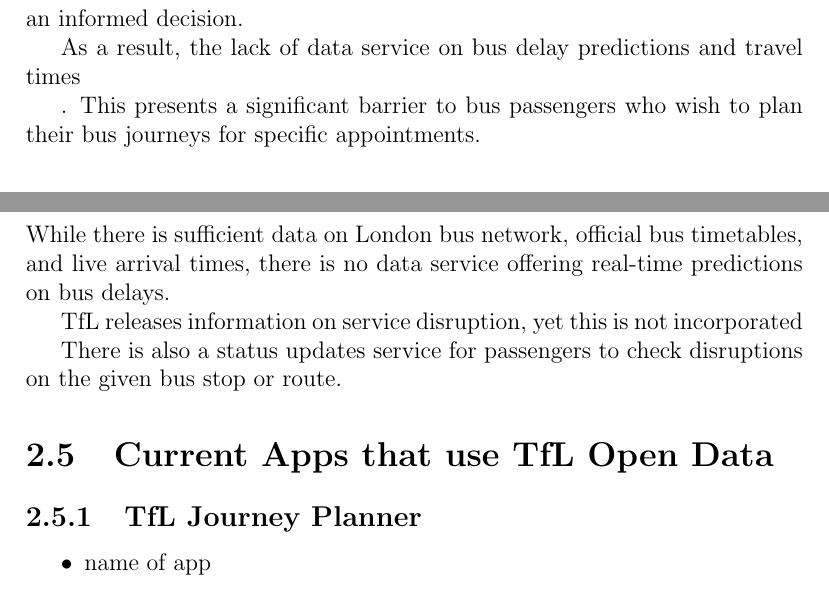
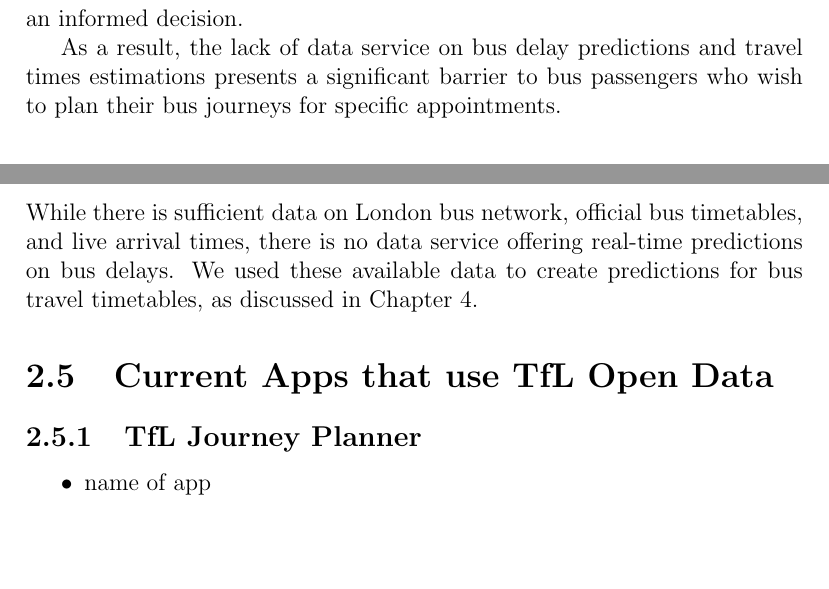
Before and after one commit to yangfanzhuhai/report, a LaTeX thesis (report.tex, which reads background.tex, background_tfl_data_summary.tex): two parts of pages 11 and 13 of 35, joined at a grey line, cut so that both start at the same text, the shorter picture padded with empty space. Compiled offline with pdfLaTeX.

Commit message:
current apps

```diff
--- a/background.tex
+++ b/background.tex
@@ -43,11 +43,7 @@
 
 \par Additionally, many current popular journey planners such as Google Maps\cite{google_maps}, Citymapper London\cite{citymapper}, and \acrshort{tfl} Journey Planner incorporate the bus delay information in the suggested journeys as a textual alert. These apps do not recompute the estimated journey time for passengers to make an informed decision.
 
-\par As a result, the lack of data service on bus delay predictions and travel times
-
-
-
-. This presents a significant barrier to bus passengers who wish to plan their bus journeys for specific appointments.
+\par As a result, the lack of data service on bus delay predictions and travel times estimations presents a significant barrier to bus passengers who wish to plan their bus journeys for specific appointments.
 
 \section{Choice of Travel Mode}
 \todo[inline]{Does the arrival time / delay affect people's choice of travel mode? What are the purposes of commute? Work, travel, leisure, appointments?}
--- a/background_tfl_data_summary.tex
+++ b/background_tfl_data_summary.tex
@@ -1,8 +1,3 @@
 %!TEX root = report.tex
 \subsection{Summary on Available Data}
-\par While there is sufficient data on London bus network, official bus timetables, and live arrival times, there is no data service offering real-time predictions on bus delays.
-
-\par \acrshort{tfl} releases information on service disruption, yet this is not incorporated
-
-
-There is also a status updates service for passengers to check disruptions on the given bus stop or route.
+\par While there is sufficient data on London bus network, official bus timetables, and live arrival times, there is no data service offering real-time predictions on bus delays. We used these available data to create predictions for bus travel timetables, as discussed in Chapter \ref{ch:data_generation}.
```
Also changed, not shown: data_generation_historical.tex (+1 -0 lines), report.pdf, background.tex (2 more changed lines).
